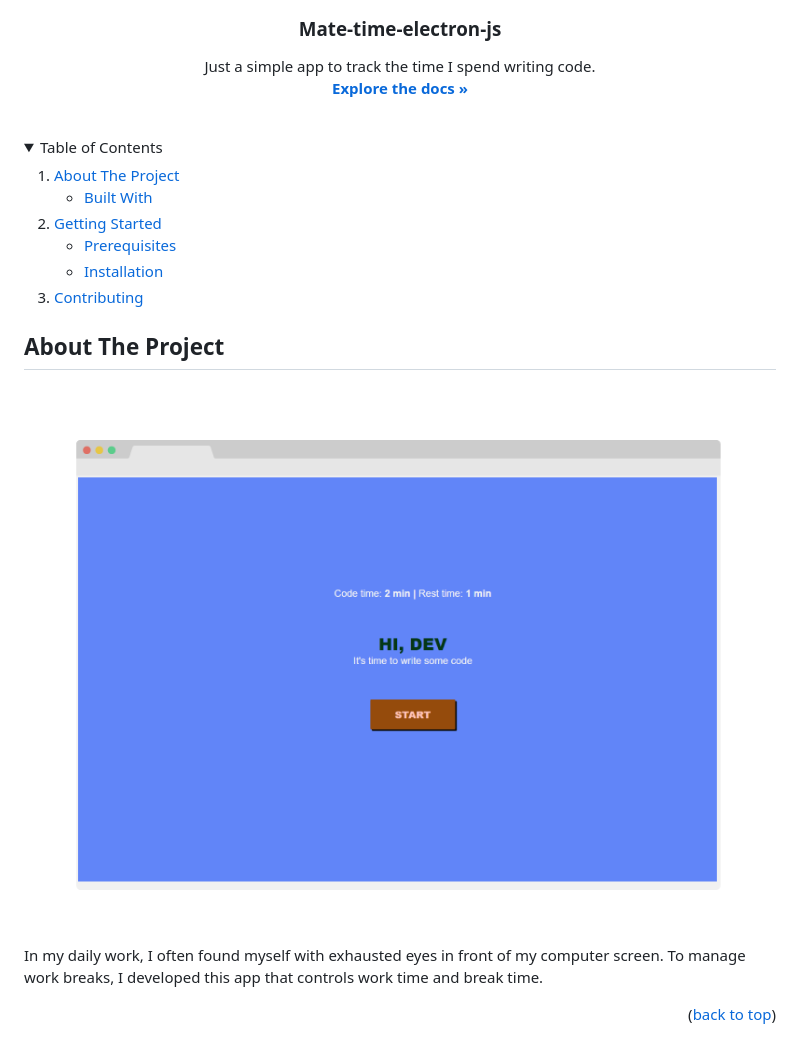
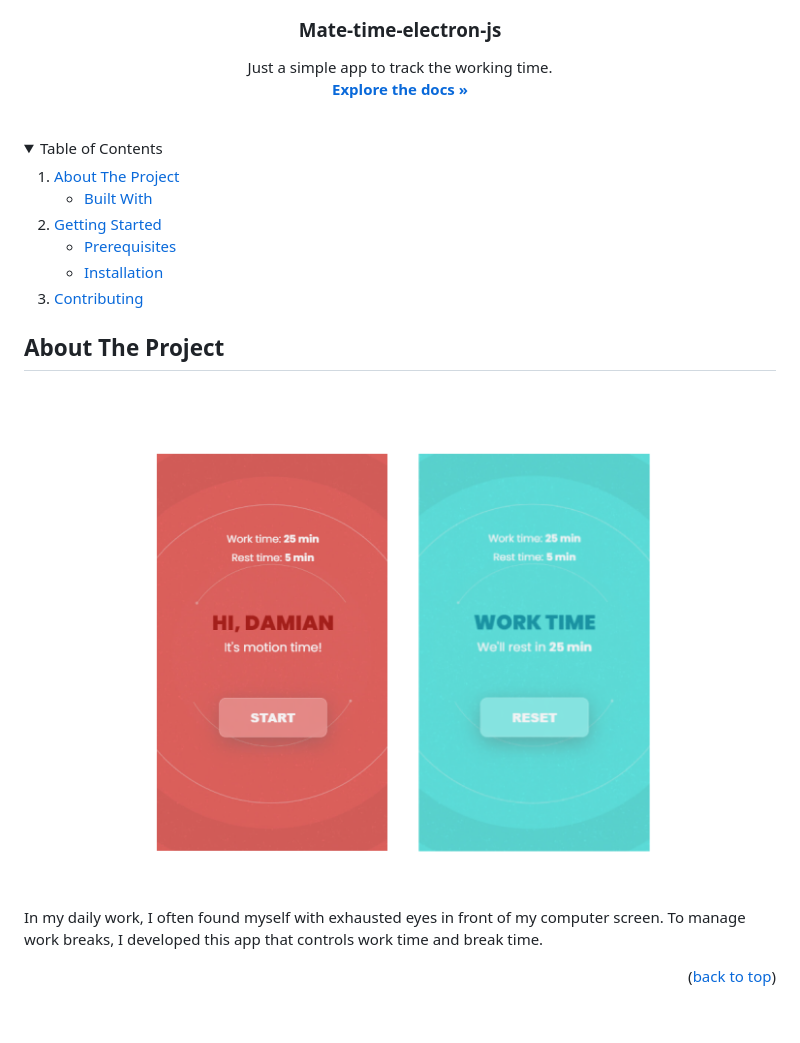
Before and after one commit to lopezrunco/Mate-time-electron-js, a Markdown page: readme.md, the part around the change. Drawn GitHub-style; pictures changed too: screenshot.png; folded sections open; blank space fills up the shorter version.

```diff
--- a/readme.md
+++ b/readme.md
@@ -10,7 +10,7 @@
 <h3 align="center">Mate-time-electron-js</h3>
 
   <p align="center">
-    Just a simple app to track the time I spend writing code.
+    Just a simple app to track the working time.
     <br />
     <a href="https://github.com/lopezrunco/Mate-time-electron-js"><strong>Explore the docs »</strong></a>
     <br />
```
Also changed, not shown: assets/started.jpg (added), assets/stopped.jpg (added), 2 other files.
